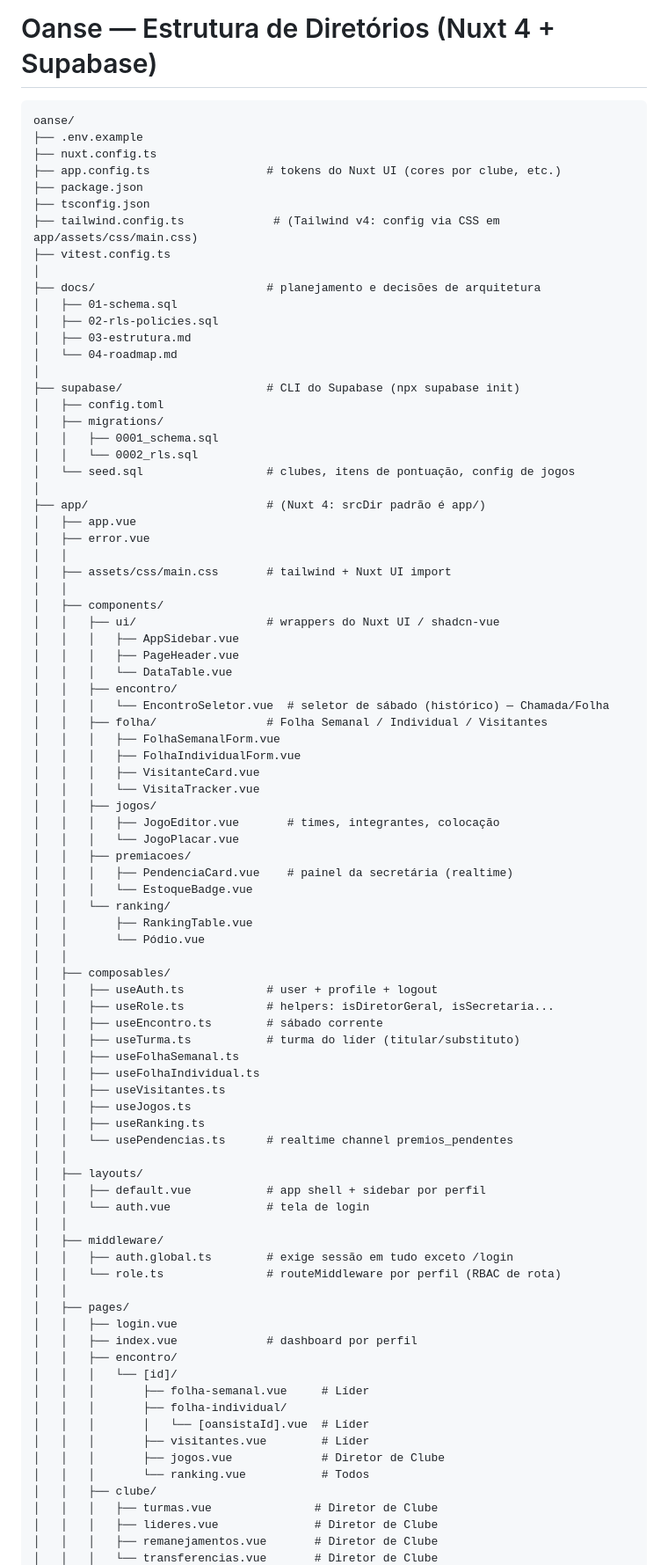
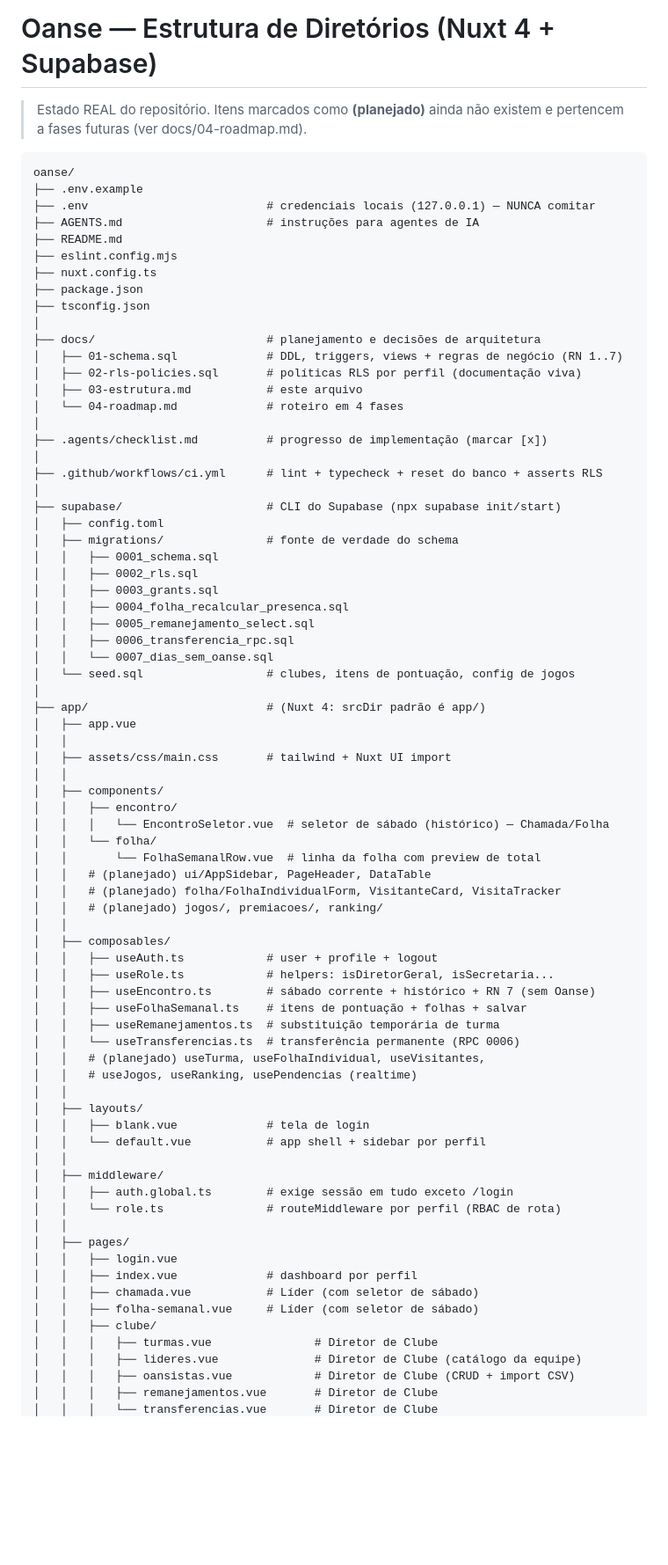
Before and after one commit to paulobrunosena/oanse, a Markdown page: docs/03-estrutura.md, the part around one of its changes. Shown at 88% size. Drawn GitHub-style; blank space fills up the shorter version.

````diff
--- a/docs/03-estrutura.md
+++ b/docs/03-estrutura.md
@@ -1,71 +1,68 @@
 # Oanse — Estrutura de Diretórios (Nuxt 4 + Supabase)
+
+> Estado REAL do repositório. Itens marcados como **(planejado)** ainda não
+> existem e pertencem a fases futuras (ver docs/04-roadmap.md).
 
 ```
 oanse/
 ├── .env.example
+├── .env                          # credenciais locais (127.0.0.1) — NUNCA comitar
+├── AGENTS.md                     # instruções para agentes de IA
+├── README.md
+├── eslint.config.mjs
 ├── nuxt.config.ts
-├── app.config.ts                 # tokens do Nuxt UI (cores por clube, etc.)
 ├── package.json
 ├── tsconfig.json
-├── tailwind.config.ts             # (Tailwind v4: config via CSS em app/assets/css/main.css)
-├── vitest.config.ts
 │
 ├── docs/                         # planejamento e decisões de arquitetura
-│   ├── 01-schema.sql
-│   ├── 02-rls-policies.sql
-│   ├── 03-estrutura.md
-│   └── 04-roadmap.md
+│   ├── 01-schema.sql             # DDL, triggers, views + regras de negócio (RN 1..7)
+│   ├── 02-rls-policies.sql       # políticas RLS por perfil (documentação viva)
+│   ├── 03-estrutura.md           # este arquivo
+│   └── 04-roadmap.md             # roteiro em 4 fases
 │
-├── supabase/                     # CLI do Supabase (npx supabase init)
+├── .agents/checklist.md          # progresso de implementação (marcar [x])
+│
+├── .github/workflows/ci.yml      # lint + typecheck + reset do banco + asserts RLS
+│
+├── supabase/                     # CLI do Supabase (npx supabase init/start)
 │   ├── config.toml
-│   ├── migrations/
+│   ├── migrations/               # fonte de verdade do schema
 │   │   ├── 0001_schema.sql
-│   │   └── 0002_rls.sql
+│   │   ├── 0002_rls.sql
+│   │   ├── 0003_grants.sql
+│   │   ├── 0004_folha_recalcular_presenca.sql
+│   │   ├── 0005_remanejamento_select.sql
+│   │   ├── 0006_transferencia_rpc.sql
+│   │   └── 0007_dias_sem_oanse.sql
 │   └── seed.sql                  # clubes, itens de pontuação, config de jogos
 │
 ├── app/                          # (Nuxt 4: srcDir padrão é app/)
 │   ├── app.vue
-│   ├── error.vue
 │   │
 │   ├── assets/css/main.css       # tailwind + Nuxt UI import
 │   │
 │   ├── components/
-│   │   ├── ui/                   # wrappers do Nuxt UI / shadcn-vue
-│   │   │   ├── AppSidebar.vue
-│   │   │   ├── PageHeader.vue
-│   │   │   └── DataTable.vue
 │   │   ├── encontro/
 │   │   │   └── EncontroSeletor.vue  # seletor de sábado (histórico) — Chamada/Folha
-│   │   ├── folha/                # Folha Semanal / Individual / Visitantes
-│   │   │   ├── FolhaSemanalForm.vue
-│   │   │   ├── FolhaIndividualForm.vue
-│   │   │   ├── VisitanteCard.vue
-│   │   │   └── VisitaTracker.vue
-│   │   ├── jogos/
-│   │   │   ├── JogoEditor.vue       # times, integrantes, colocação
-│   │   │   └── JogoPlacar.vue
-│   │   ├── premiacoes/
-│   │   │   ├── PendenciaCard.vue    # painel da secretária (realtime)
-│   │   │   └── EstoqueBadge.vue
-│   │   └── ranking/
-│   │       ├── RankingTable.vue
-│   │       └── Pódio.vue
+│   │   └── folha/
+│   │       └── FolhaSemanalRow.vue  # linha da folha com preview de total
+│   │   # (planejado) ui/AppSidebar, PageHeader, DataTable
+│   │   # (planejado) folha/FolhaIndividualForm, VisitanteCard, VisitaTracker
+│   │   # (planejado) jogos/, premiacoes/, ranking/
 │   │
 │   ├── composables/
 │   │   ├── useAuth.ts            # user + profile + logout
 │   │   ├── useRole.ts            # helpers: isDiretorGeral, isSecretaria...
-│   │   ├── useEncontro.ts        # sábado corrente
-│   │   ├── useTurma.ts           # turma do líder (titular/substituto)
-│   │   ├── useFolhaSemanal.ts
-│   │   ├── useFolhaIndividual.ts
-│   │   ├── useVisitantes.ts
-│   │   ├── useJogos.ts
-│   │   ├── useRanking.ts
-│   │   └── usePendencias.ts      # realtime channel premios_pendentes
+│   │   ├── useEncontro.ts        # sábado corrente + histórico + RN 7 (sem Oanse)
+│   │   ├── useFolhaSemanal.ts    # itens de pontuação + folhas + salvar
+│   │   ├── useRemanejamentos.ts  # substituição temporária de turma
+│   │   └── useTransferencias.ts  # transferência permanente (RPC 0006)
+│   │   # (planejado) useTurma, useFolhaIndividual, useVisitantes,
+│   │   # useJogos, useRanking, usePendencias (realtime)
 │   │
 │   ├── layouts/
-│   │   ├── default.vue           # app shell + sidebar por perfil
-│   │   └── auth.vue              # tela de login
+│   │   ├── blank.vue             # tela de login
+│   │   └── default.vue           # app shell + sidebar por perfil
 │   │
 │   ├── middleware/
 │   │   ├── auth.global.ts        # exige sessão em tudo exceto /login
@@ -74,16 +71,11 @@ oanse/
 │   ├── pages/
 │   │   ├── login.vue
 │   │   ├── index.vue             # dashboard por perfil
-│   │   ├── encontro/
-│   │   │   └── [id]/
-│   │   │       ├── folha-semanal.vue     # Líder
-│   │   │       ├── folha-individual/
-│   │   │       │   └── [oansistaId].vue  # Líder
-│   │   │       ├── visitantes.vue        # Líder
-│   │   │       ├── jogos.vue             # Diretor de Clube
-│   │   │       └── ranking.vue           # Todos
+│   │   ├── chamada.vue           # Líder (com seletor de sábado)
+│   │   ├── folha-semanal.vue     # Líder (com seletor de sábado)
 │   │   ├── clube/
 │   │   │   ├── turmas.vue               # Diretor de Clube
-│   │   │   ├── lideres.vue              # Diretor de Clube
+│   │   │   ├── lideres.vue              # Diretor de Clube (catálogo da equipe)
+│   │   │   ├── oansistas.vue            # Diretor de Clube (CRUD + import CSV)
 │   │   │   ├── remanejamentos.vue       # Diretor de Clube
 │   │   │   └── transferencias.vue       # Diretor de Clube
````
Also changed, not shown: other parts of docs/03-estrutura.md (+19 -27 lines), AGENTS.md (+21 -0 lines).
